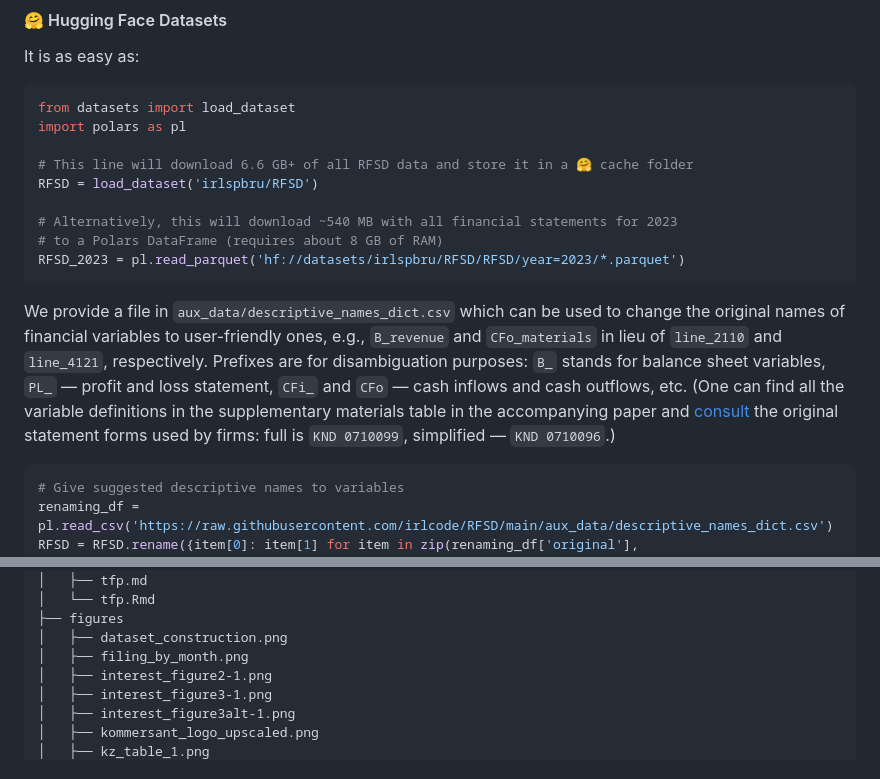
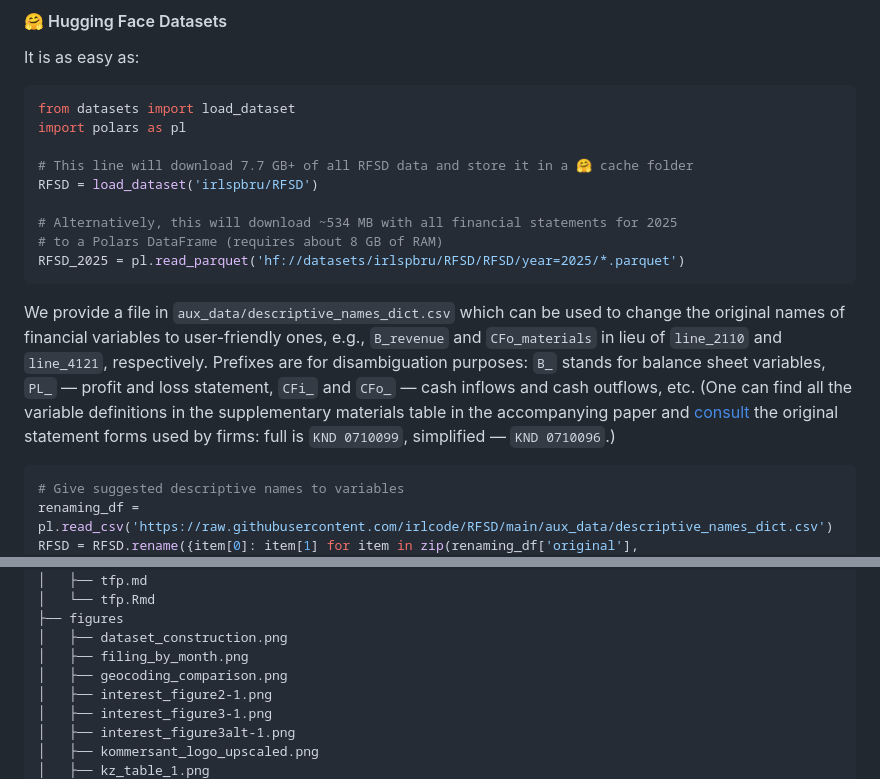
Before and after one commit to irlcode/RFSD, a Markdown page: README.md, 2 parts joined by grey strips. GitHub-like rendering.

````diff
--- a/README.md
+++ b/README.md
@@ -33,15 +33,15 @@ It is as easy as:
 from datasets import load_dataset
 import polars as pl
 
-# This line will download 6.6 GB+ of all RFSD data and store it in a 🤗 cache folder
+# This line will download 7.7 GB+ of all RFSD data and store it in a 🤗 cache folder
 RFSD = load_dataset('irlspbru/RFSD')
 
-# Alternatively, this will download ~540 MB with all financial statements for 2023
+# Alternatively, this will download ~534 MB with all financial statements for 2025
 # to a Polars DataFrame (requires about 8 GB of RAM)
-RFSD_2023 = pl.read_parquet('hf://datasets/irlspbru/RFSD/RFSD/year=2023/*.parquet')
+RFSD_2025 = pl.read_parquet('hf://datasets/irlspbru/RFSD/RFSD/year=2025/*.parquet')
 ```
 
-We provide a file in `aux_data/descriptive_names_dict.csv` which can be used to change the original names of financial variables to user-friendly ones, e.g., `B_revenue` and `CFo_materials` in lieu of `line_2110` and `line_4121`, respectively. Prefixes are for disambiguation purposes: `B_` stands for balance sheet variables, `PL_` — profit and loss statement, `CFi_` and `CFo` — cash inflows and cash outflows, etc. (One can find all the variable definitions in the supplementary materials table in the accompanying paper and [consult](https://www.consultant.ru/document/cons_doc_LAW_32453/) the original statement forms used by firms: full is `KND 0710099`, simplified — `KND 0710096`.)
+We provide a file in `aux_data/descriptive_names_dict.csv` which can be used to change the original names of financial variables to user-friendly ones, e.g., `B_revenue` and `CFo_materials` in lieu of `line_2110` and `line_4121`, respectively. Prefixes are for disambiguation purposes: `B_` stands for balance sheet variables, `PL_` — profit and loss statement, `CFi_` and `CFo_` — cash inflows and cash outflows, etc. (One can find all the variable definitions in the supplementary materials table in the accompanying paper and [consult](https://www.consultant.ru/document/cons_doc_LAW_32453/) the original statement forms used by firms: full is `KND 0710099`, simplified — `KND 0710096`.)
 
 ``` Python
 # Give suggested descriptive names to variables
@@ -214,6 +214,7 @@ The below figure explains how we constructed the data set. An annotated `Makefil
 ├── figures
 │   ├── dataset_construction.png
 │   ├── filing_by_month.png
+│   ├── geocoding_comparison.png
 │   ├── interest_figure2-1.png
 │   ├── interest_figure3-1.png
 │   ├── interest_figure3alt-1.png
````
Also changed, not shown: other parts of README.md (+9 -10 lines).
